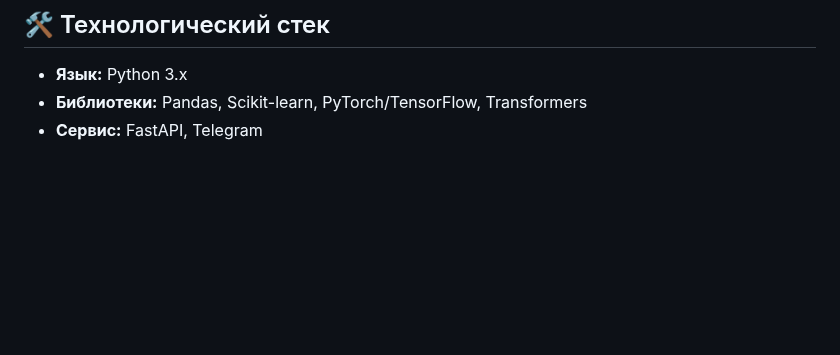
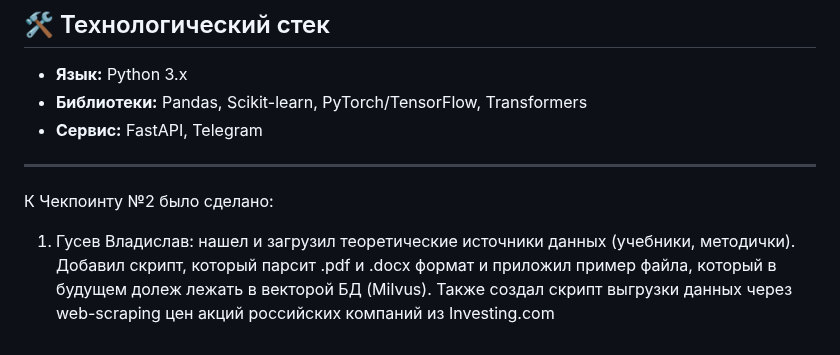
Before and after one commit to bacchicsong/masters-project-rag, a Markdown page: README.md, the part around the change. Rendered like a GitHub page; blank space fills up the shorter version.

```diff
--- a/README.md
+++ b/README.md
@@ -60,3 +60,9 @@
 *   **Язык:** Python 3.x
 *   **Библиотеки:** Pandas, Scikit-learn, PyTorch/TensorFlow, Transformers
 *   **Сервис:** FastAPI, Telegram
+
+------------------------
+
+К Чекпоинту №2 было сделано:
+
+1. Гусев Владислав: нашел и загрузил теоретические источники данных (учебники, методички). Добавил скрипт, который парсит .pdf и .docx формат и приложил пример файла, который в будущем долеж лежать в векторой БД (Milvus). Также создал скрипт выгрузки данных через web-scraping цен акций российских компаний из Investing.com
```
